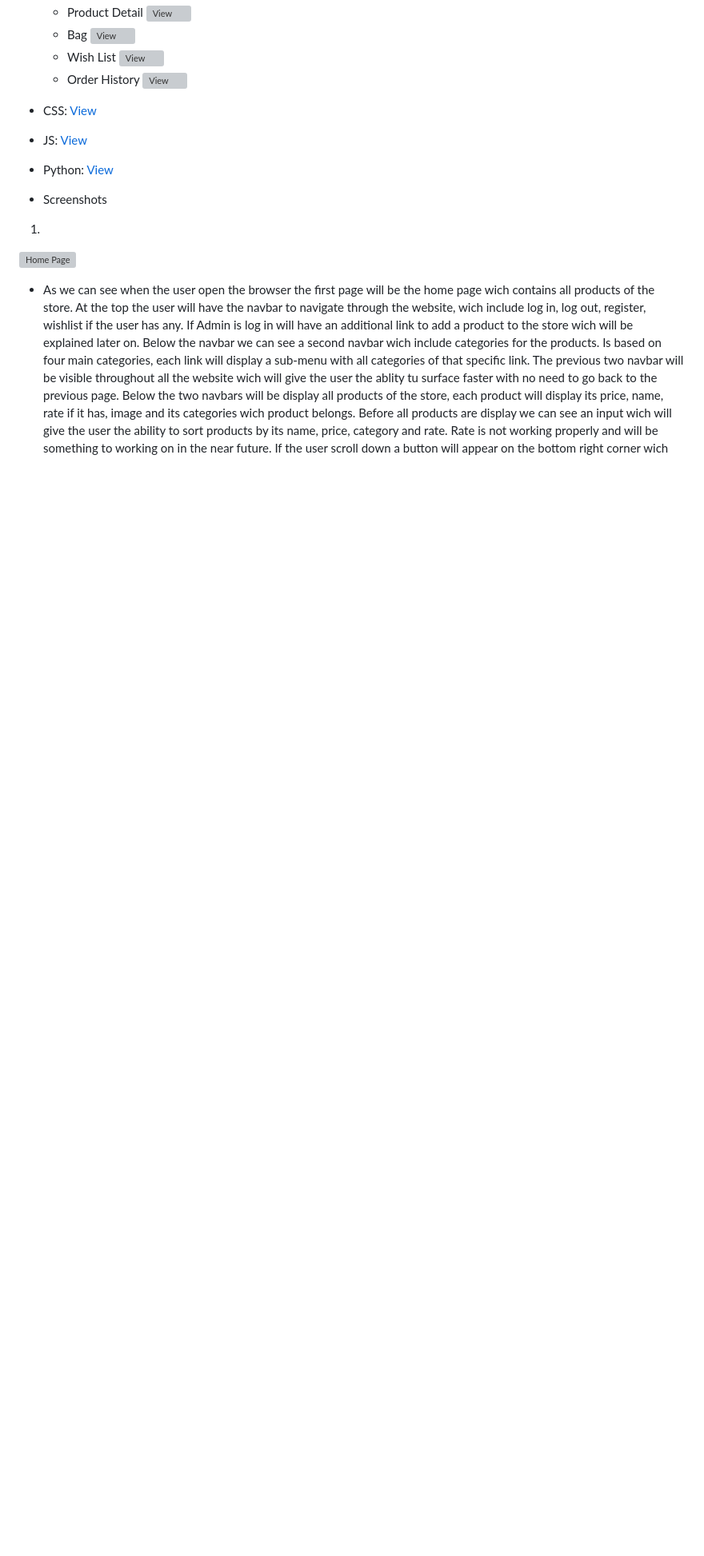
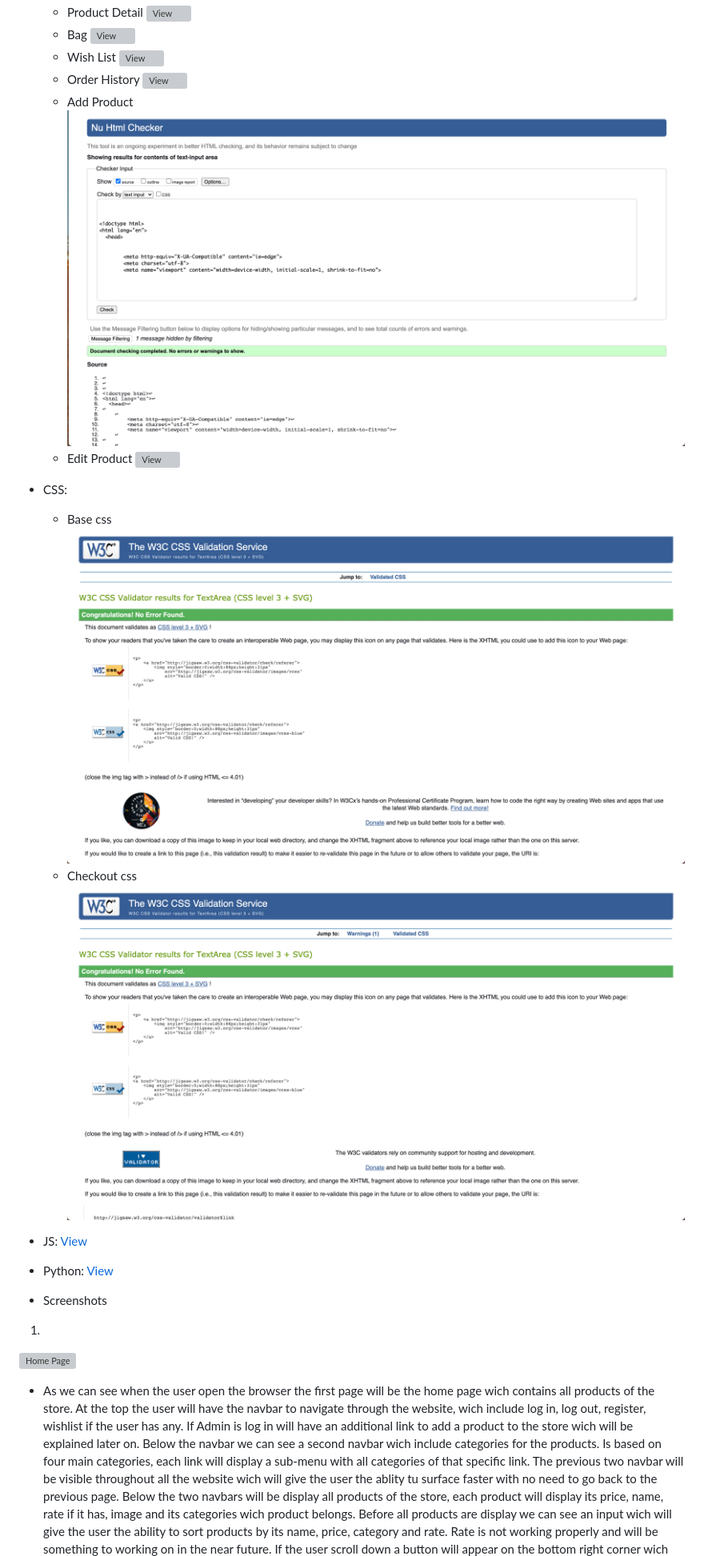
Before and after one commit to CarlosFaccelli26/hand_crafting_milestone, a Markdown page: README.md, the part around the change printed below. Shown: that part at 80% size. Rendered like a GitHub page; pictures changed too: screenshots/screenshots17.png (added), screenshots/screenshots19.png (added), screenshots/screenshots20.png (added); blank space fills up the shorter version; grey boxes are pictures that could not be loaded.

Commit message:
Added more screenshots of html and css testing

```diff
--- a/README.md
+++ b/README.md
@@ -57,7 +56,12 @@ It's simple in structure but with nice contrasts of colours, wich make the websi
     - Bag ![View](/screenshots/screenshots13.png)
     - Wish List ![View](/screenshots/screenshots14.png)
     - Order History ![View](/screenshots/screenshots16.png)
-  - CSS: [View]()
+    - Add Product ![View](/screenshots/screenshots17.png)
+    - Edit Product ![View](/sreenshots/screenshots18.png)
+  - CSS:
+    - Base css ![View](/screenshots/screenshots19.png)
+    - Checkout css ![View](/screenshots/screenshots20.png)
+
   - JS: [View]()
   - Python: [View]()
 
```
Also changed, not shown: other parts of README.md (+0 -1 lines), screenshots/screenshots18.png (added), 4 other files.
